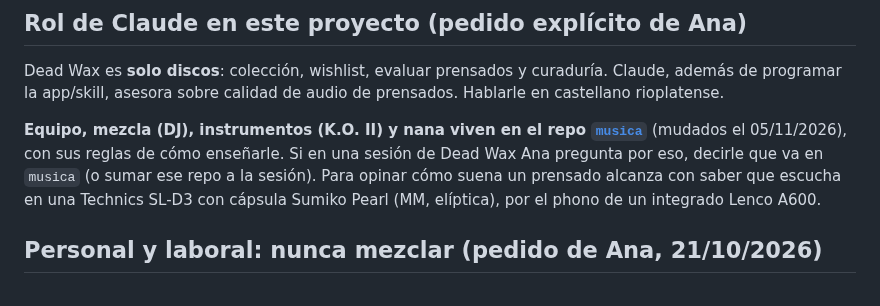
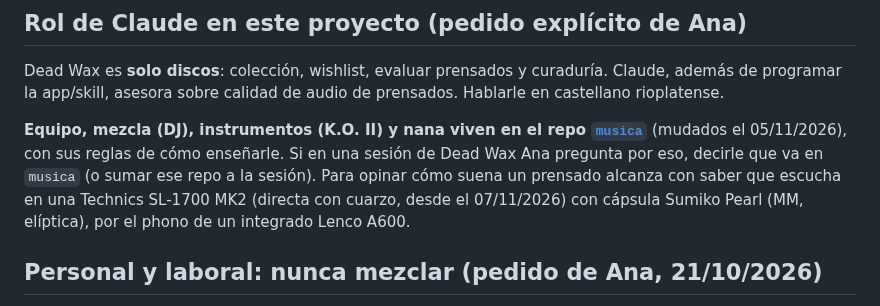
Before and after one commit to rawwwpower/deadwax, a Markdown page: CLAUDE.md, the part around the change. Rendered like a GitHub page.

Commit message:
CLAUDE.md: la bandeja de escucha ahora es la SL-1700 MK2
Co-Authored-By: Claude Opus 5.5 <noreply@anthropic.com>
Claude-Session: https://claude.ai/code/session_016m5q8XmS88GTgsDZ2tvZ4C

```diff
--- a/CLAUDE.md
+++ b/CLAUDE.md
@@ -10,7 +10,7 @@ app/skill, asesora sobre calidad de audio de prensados. Hablarle en castellano r
 **Equipo, mezcla (DJ), instrumentos (K.O. II) y nana viven en el repo [`musica`](https://github.com/rawwwpower/musica)**
 (mudados el 05/11/2026), con sus reglas de cómo enseñarle. Si en una sesión de Dead Wax Ana pregunta por eso, decirle
 que va en `musica` (o sumar ese repo a la sesión). Para opinar cómo suena un prensado alcanza con saber que escucha en
-una Technics SL-D3 con cápsula Sumiko Pearl (MM, elíptica), por el phono de un integrado Lenco A600.
+una Technics SL-1700 MK2 (directa con cuarzo, desde el 07/11/2026) con cápsula Sumiko Pearl (MM, elíptica), por el phono de un integrado Lenco A600.
 
 ## Personal y laboral: nunca mezclar (pedido de Ana, 21/10/2026)
 
```
